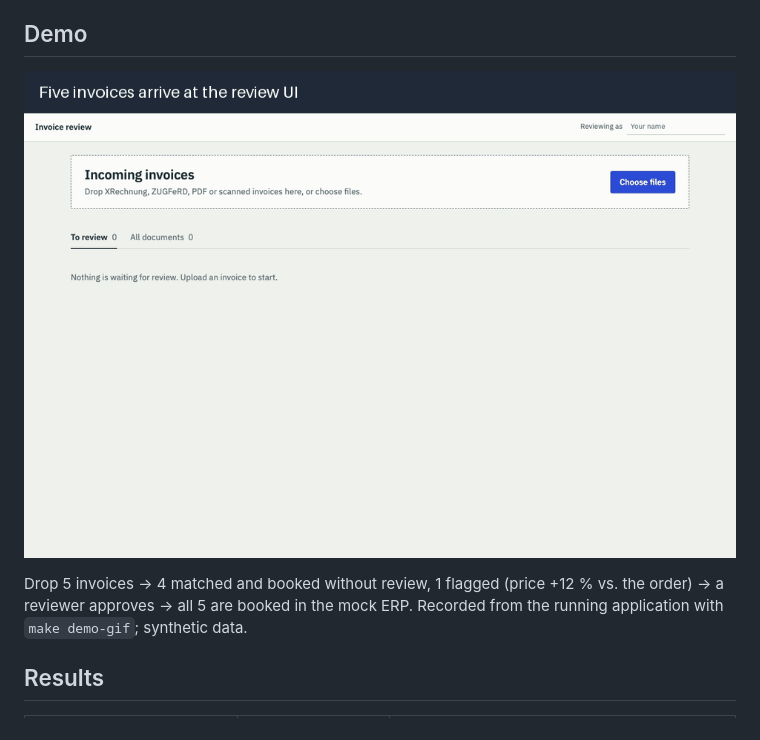
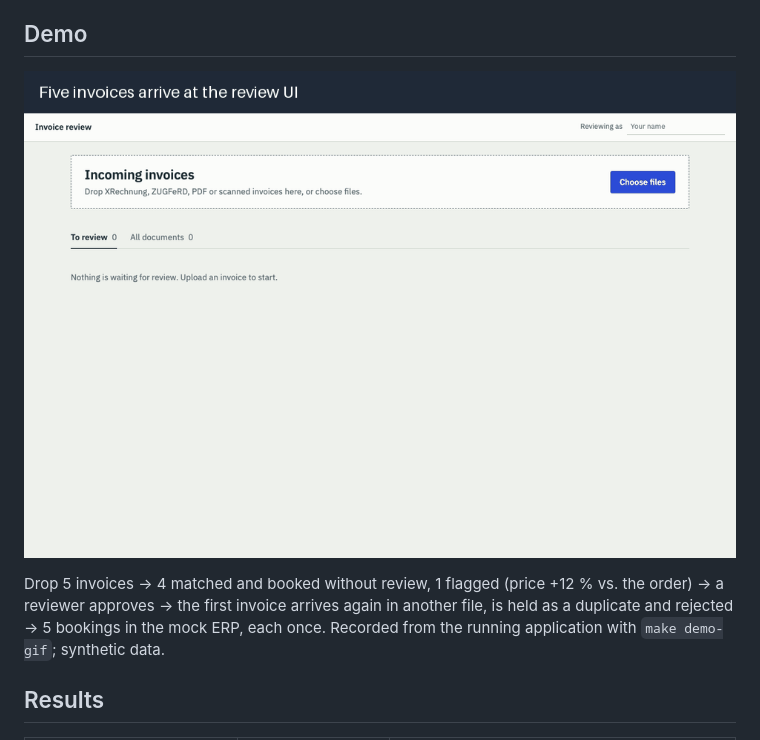
Before and after one commit to DyanGao/einvoice-agent, a Markdown page: README.md, the part around the change. Drawn GitHub-style; pictures changed too: docs/demo.gif.

```diff
--- a/README.md
+++ b/README.md
@@ -11,9 +11,9 @@ Since 2025 every German business must be able to receive e-invoices; issuing bec
 **Why this one:** structured-first pipeline (validate XML before any LLM), confidence-based human review, browser-automation fallback for legacy systems, and an eval on a labeled document set.
 
 ## Demo
-![Five invoices dropped on the review UI: four booked without review, one flagged because its price is 12 % above the purchase order, approved by a reviewer, and all five booked in the mock ERP](docs/demo.gif)
+![Five invoices dropped on the review UI: four booked without review, one flagged because its price is 12 % above the purchase order and approved by a reviewer; the first invoice arrives again in another file, is held as a duplicate and rejected; the mock ERP holds five bookings, each once](docs/demo.gif)
 
-Drop 5 invoices → 4 matched and booked without review, 1 flagged (price +12 % vs. the order) → a reviewer approves → all 5 are booked in the mock ERP. Recorded from the running application with `make demo-gif`; synthetic data.
+Drop 5 invoices → 4 matched and booked without review, 1 flagged (price +12 % vs. the order) → a reviewer approves → the first invoice arrives again in another file, is held as a duplicate and rejected → 5 bookings in the mock ERP, each once. Recorded from the running application with `make demo-gif`; synthetic data.
 
 ## Results
 <!-- eval:results:start -->
```
Also changed, not shown: 4 other files.
